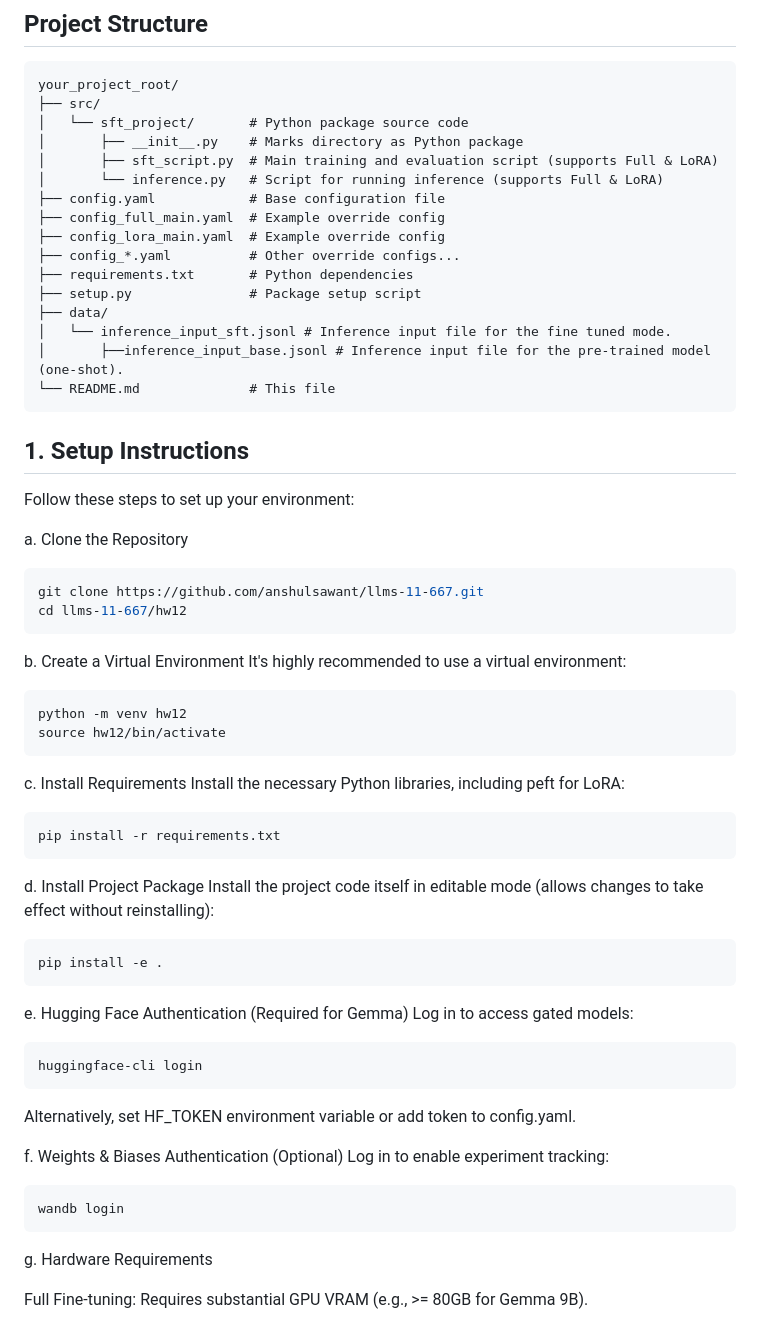
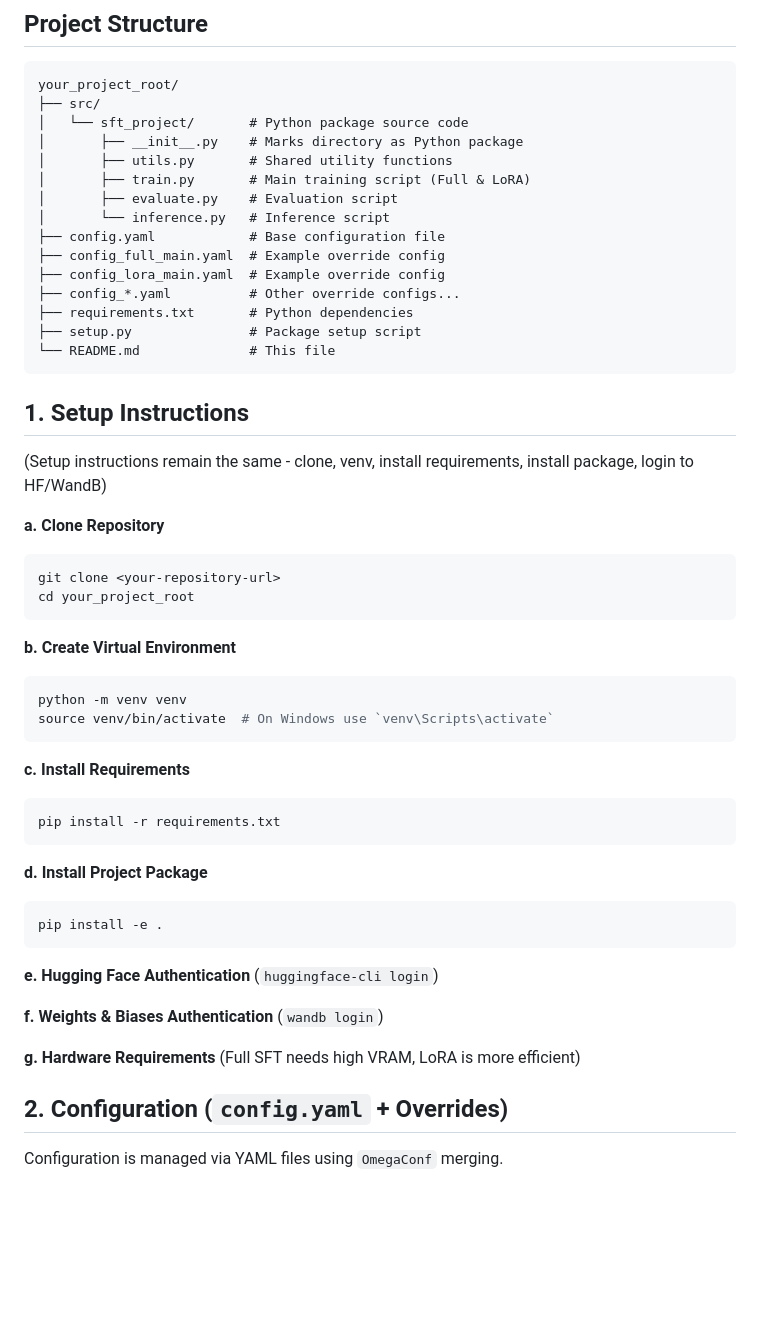
Before and after one commit to anshulsawant/llms-11-667, a Markdown page: hw12/README.md, the part around one of its changes. Drawn GitHub-style; blank space fills up the shorter version.

````diff
--- a/hw12/README.md
+++ b/hw12/README.md
@@ -9,62 +9,48 @@ your_project_root/
 ├── src/
 │   └── sft_project/       # Python package source code
 │       ├── __init__.py    # Marks directory as Python package
-│       ├── sft_script.py  # Main training and evaluation script (supports Full & LoRA)
-│       └── inference.py   # Script for running inference (supports Full & LoRA)
+│       ├── utils.py       # Shared utility functions
+│       ├── train.py       # Main training script (Full & LoRA)
+│       ├── evaluate.py    # Evaluation script
+│       └── inference.py   # Inference script
 ├── config.yaml            # Base configuration file
 ├── config_full_main.yaml  # Example override config
 ├── config_lora_main.yaml  # Example override config
 ├── config_*.yaml          # Other override configs...
 ├── requirements.txt       # Python dependencies
 ├── setup.py               # Package setup script
-├── data/
-│   └── inference_input_sft.jsonl # Inference input file for the fine tuned mode.
-│       ├──inference_input_base.jsonl # Inference input file for the pre-trained model (one-shot).
 └── README.md              # This file
 ```
 
 ## 1. Setup Instructions
 
-Follow these steps to set up your environment:
+(Setup instructions remain the same - clone, venv, install requirements, install package, login to HF/WandB)
 
-a. Clone the Repository
+**a. Clone Repository**
 ```bash
-git clone https://github.com/anshulsawant/llms-11-667.git
-cd llms-11-667/hw12
+git clone <your-repository-url>
+cd your_project_root
 ```
-
-b. Create a Virtual Environment
-  It's highly recommended to use a virtual environment:
+**b. Create Virtual Environment**
 ```bash
-python -m venv hw12
-source hw12/bin/activate
+python -m venv venv
+source venv/bin/activate  # On Windows use `venv\Scripts\activate`
 ```
-c. Install Requirements
-  Install the necessary Python libraries, including peft for LoRA:
+**c. Install Requirements**
 ```bash
 pip install -r requirements.txt
 ```
-d. Install Project Package
-  Install the project code itself in editable mode (allows changes to take effect without reinstalling):
-
+**d. Install Project Package**
 ```bash
 pip install -e .
 ```
-e. Hugging Face Authentication (Required for Gemma)
-  Log in to access gated models:
+**e. Hugging Face Authentication** (`huggingface-cli login`)
 
-```bash
-huggingface-cli login
-```
-  Alternatively, set HF_TOKEN environment variable or add token to config.yaml.
+**f. Weights & Biases Authentication** (`wandb login`)
 
-f. Weights & Biases Authentication (Optional)
-  Log in to enable experiment tracking:
+**g. Hardware Requirements** (Full SFT needs high VRAM, LoRA is more efficient)
 
-```bash
-wandb login
-```
-g. Hardware Requirements
+## 2. Configuration (`config.yaml` + Overrides)
 
-  Full Fine-tuning: Requires substantial GPU VRAM (e.g., >= 80GB for Gemma 9B).
+Configuration is managed via YAML files using `OmegaConf` merging.
 
````
Also changed, not shown: other parts of hw12/README.md (+89 -72 lines).
